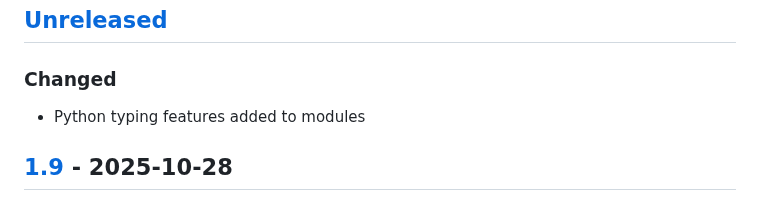
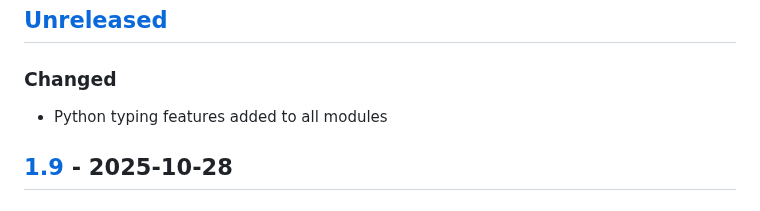
Before and after one commit to sepandhaghighi/pyrgg, a Markdown page: CHANGELOG.md, the part around the change. GitHub-like rendering.

Commit message:
log : changes logged.

```diff
--- a/CHANGELOG.md
+++ b/CHANGELOG.md
@@ -6,7 +6,7 @@ and this project adheres to [Semantic Versioning](http://semver.org/spec/v2.0.0.
 
 ## [Unreleased]
 ### Changed
-- Python typing features added to modules
+- Python typing features added to all modules
 ## [1.9] - 2025-10-28
 ### Added
 - `pyrgg.engines.watts_strogatz` module
```
